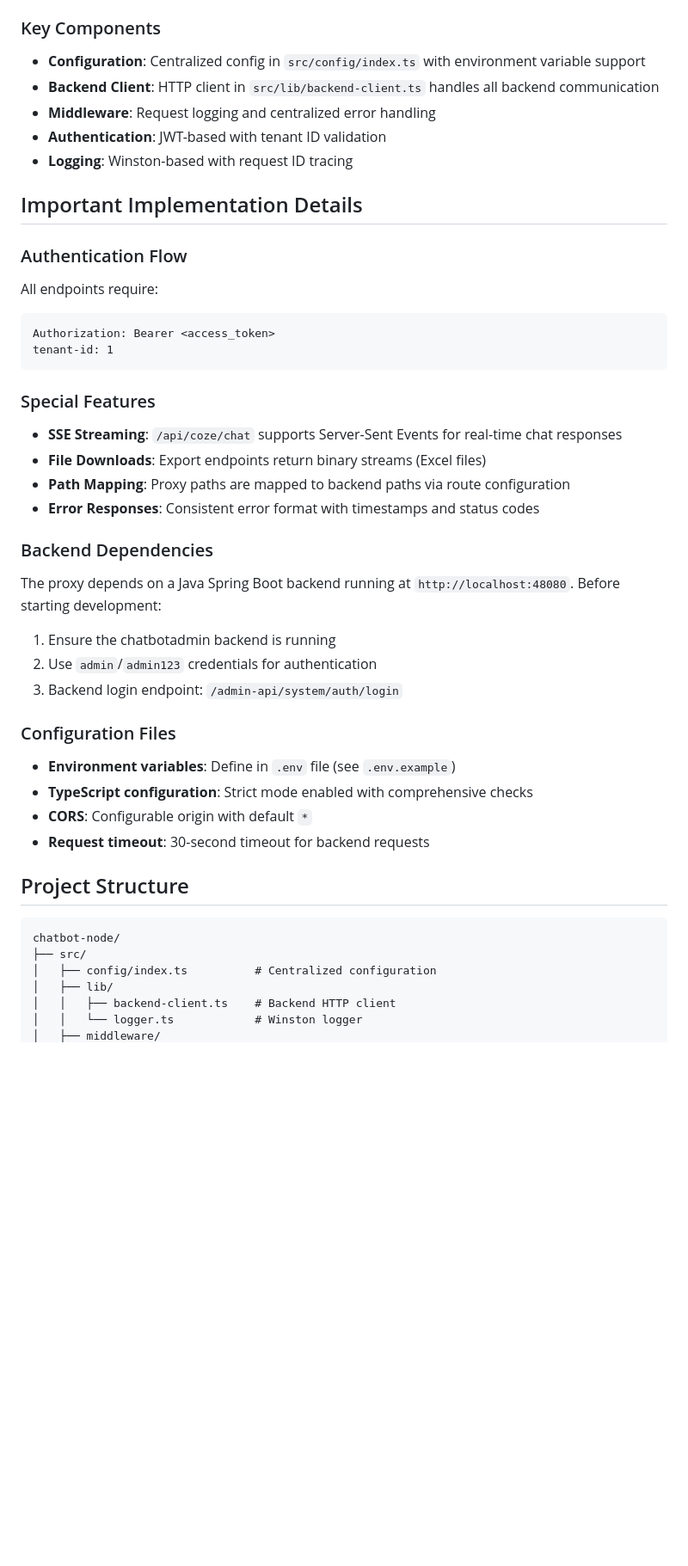
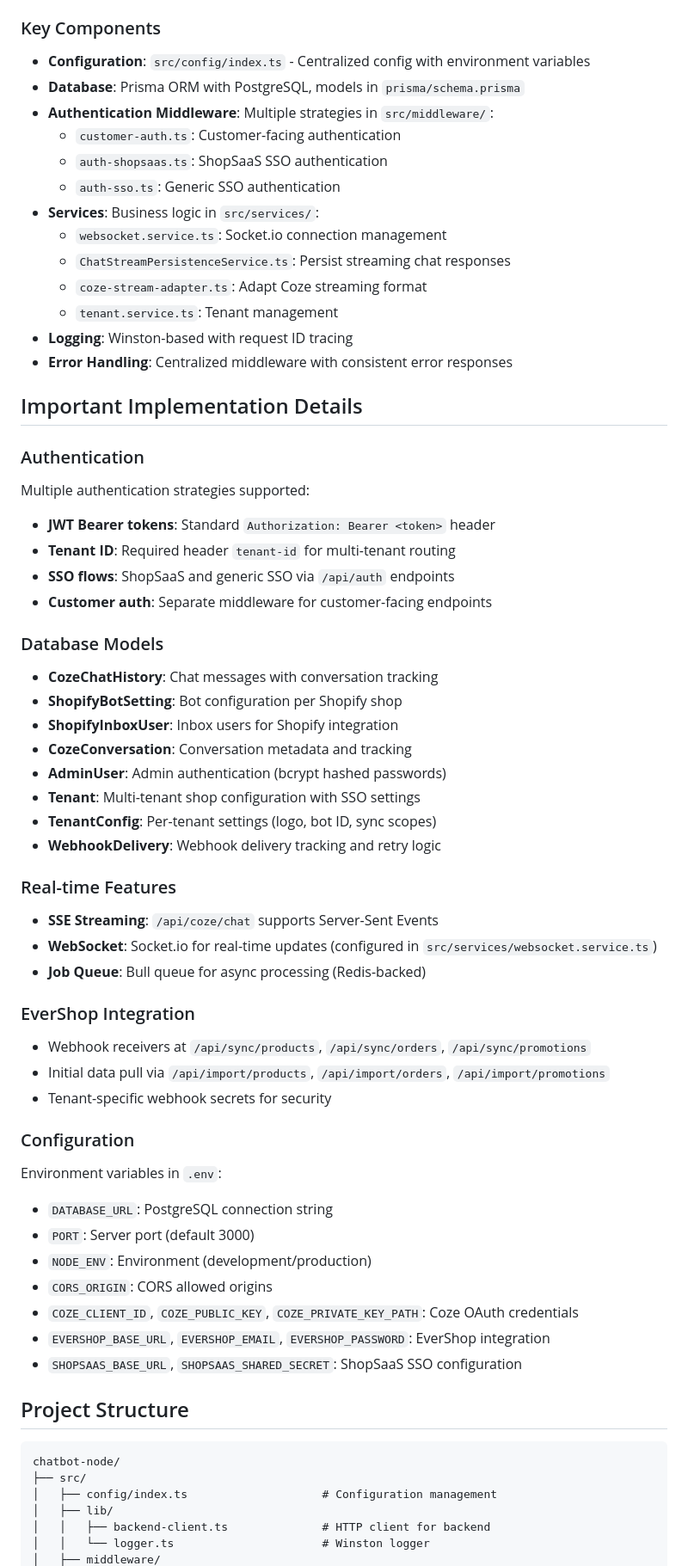
Before and after one commit to shygoly/chatbot-node, a Markdown page: docs/CLAUDE.md, the part around one of its changes. Shown at 86% size. Drawn GitHub-style; blank space fills up the shorter version.

````diff
--- a/docs/CLAUDE.md
+++ b/docs/CLAUDE.md
@@ -40,45 +67,65 @@ The service functions as a **stateless proxy** to the chatbotadmin backend at `h
 
 ### Key Components
-- **Configuration**: Centralized config in `src/config/index.ts` with environment variable support
-- **Backend Client**: HTTP client in `src/lib/backend-client.ts` handles all backend communication
-- **Middleware**: Request logging and centralized error handling
-- **Authentication**: JWT-based with tenant ID validation
+- **Configuration**: `src/config/index.ts` - Centralized config with environment variables
+- **Database**: Prisma ORM with PostgreSQL, models in `prisma/schema.prisma`
+- **Authentication Middleware**: Multiple strategies in `src/middleware/`:
+  - `customer-auth.ts`: Customer-facing authentication
+  - `auth-shopsaas.ts`: ShopSaaS SSO authentication
+  - `auth-sso.ts`: Generic SSO authentication
+- **Services**: Business logic in `src/services/`:
+  - `websocket.service.ts`: Socket.io connection management
+  - `ChatStreamPersistenceService.ts`: Persist streaming chat responses
+  - `coze-stream-adapter.ts`: Adapt Coze streaming format
+  - `tenant.service.ts`: Tenant management
 - **Logging**: Winston-based with request ID tracing
+- **Error Handling**: Centralized middleware with consistent error responses
 
 ## Important Implementation Details
 
-### Authentication Flow
-All endpoints require:
-```http
-Authorization: Bearer <access_token>
-tenant-id: 1
-```
+### Authentication
+Multiple authentication strategies supported:
+- **JWT Bearer tokens**: Standard `Authorization: Bearer <token>` header
+- **Tenant ID**: Required header `tenant-id` for multi-tenant routing
+- **SSO flows**: ShopSaaS and generic SSO via `/api/auth` endpoints
+- **Customer auth**: Separate middleware for customer-facing endpoints
 
-### Special Features
-- **SSE Streaming**: `/api/coze/chat` supports Server-Sent Events for real-time chat responses
-- **File Downloads**: Export endpoints return binary streams (Excel files)
-- **Path Mapping**: Proxy paths are mapped to backend paths via route configuration
-- **Error Responses**: Consistent error format with timestamps and status codes
+### Database Models
+- **CozeChatHistory**: Chat messages with conversation tracking
+- **ShopifyBotSetting**: Bot configuration per Shopify shop
+- **ShopifyInboxUser**: Inbox users for Shopify integration
+- **CozeConversation**: Conversation metadata and tracking
+- **AdminUser**: Admin authentication (bcrypt hashed passwords)
+- **Tenant**: Multi-tenant shop configuration with SSO settings
+- **TenantConfig**: Per-tenant settings (logo, bot ID, sync scopes)
+- **WebhookDelivery**: Webhook delivery tracking and retry logic
 
-### Backend Dependencies
-The proxy depends on a Java Spring Boot backend running at `http://localhost:48080`. Before starting development:
-1. Ensure the chatbotadmin backend is running
-2. Use `admin`/`admin123` credentials for authentication
-3. Backend login endpoint: `/admin-api/system/auth/login`
+### Real-time Features
+- **SSE Streaming**: `/api/coze/chat` supports Server-Sent Events
+- **WebSocket**: Socket.io for real-time updates (configured in `src/services/websocket.service.ts`)
+- **Job Queue**: Bull queue for async processing (Redis-backed)
 
-### Configuration Files
-- **Environment variables**: Define in `.env` file (see `.env.example`)
-- **TypeScript configuration**: Strict mode enabled with comprehensive checks
-- **CORS**: Configurable origin with default `*`
-- **Request timeout**: 30-second timeout for backend requests
+### EverShop Integration
+- Webhook receivers at `/api/sync/products`, `/api/sync/orders`, `/api/sync/promotions`
+- Initial data pull via `/api/import/products`, `/api/import/orders`, `/api/import/promotions`
+- Tenant-specific webhook secrets for security
+
+### Configuration
+Environment variables in `.env`:
+- `DATABASE_URL`: PostgreSQL connection string
+- `PORT`: Server port (default 3000)
+- `NODE_ENV`: Environment (development/production)
+- `CORS_ORIGIN`: CORS allowed origins
+- `COZE_CLIENT_ID`, `COZE_PUBLIC_KEY`, `COZE_PRIVATE_KEY_PATH`: Coze OAuth credentials
+- `EVERSHOP_BASE_URL`, `EVERSHOP_EMAIL`, `EVERSHOP_PASSWORD`: EverShop integration
+- `SHOPSAAS_BASE_URL`, `SHOPSAAS_SHARED_SECRET`: ShopSaaS SSO configuration
 
 ## Project Structure
 
 ```
 chatbot-node/
 ├── src/
-│   ├── config/index.ts          # Centralized configuration
+│   ├── config/index.ts                    # Configuration management
 │   ├── lib/
-│   │   ├── backend-client.ts    # Backend HTTP client
-│   │   └── logger.ts            # Winston logger
+│   │   ├── backend-client.ts              # HTTP client for backend
+│   │   └── logger.ts                      # Winston logger
 │   ├── middleware/
````
Also changed, not shown: other parts of docs/CLAUDE.md (+78 -40 lines).
